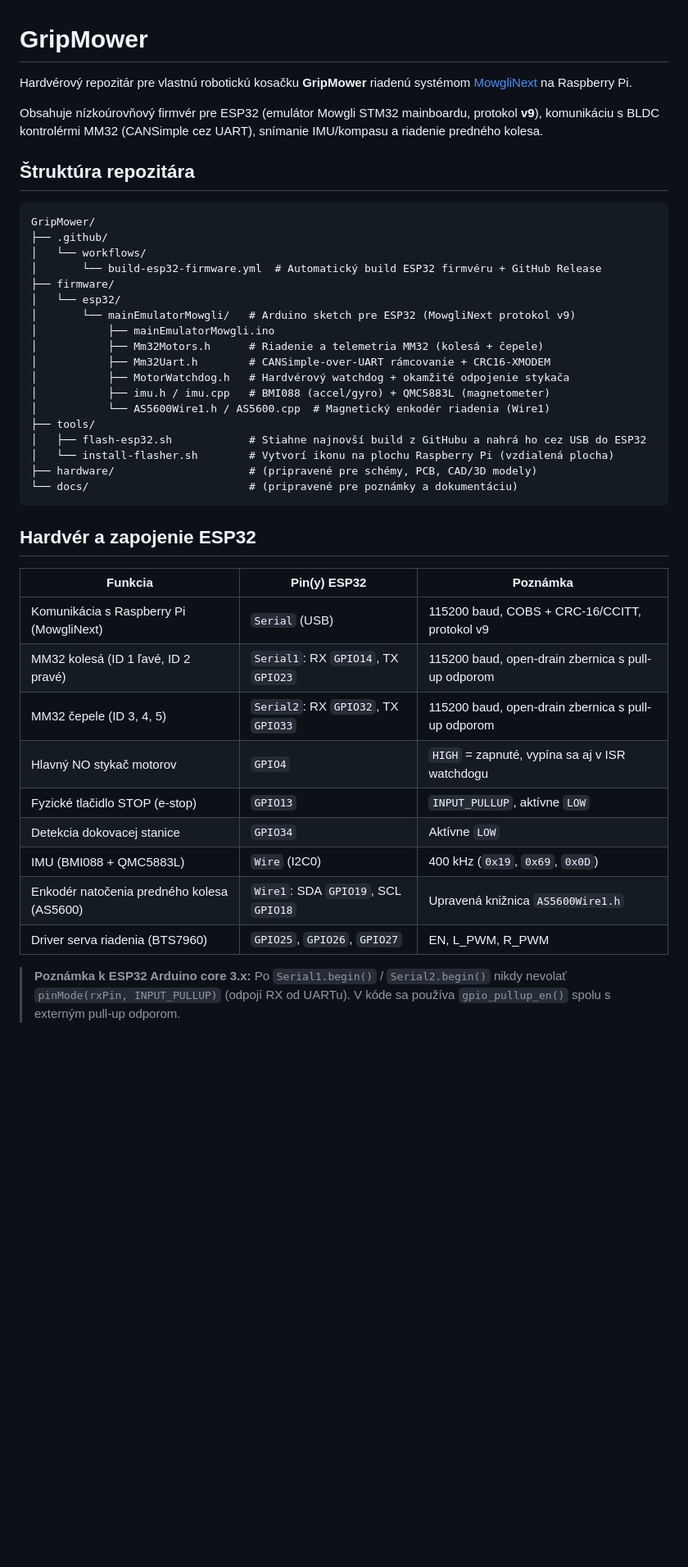
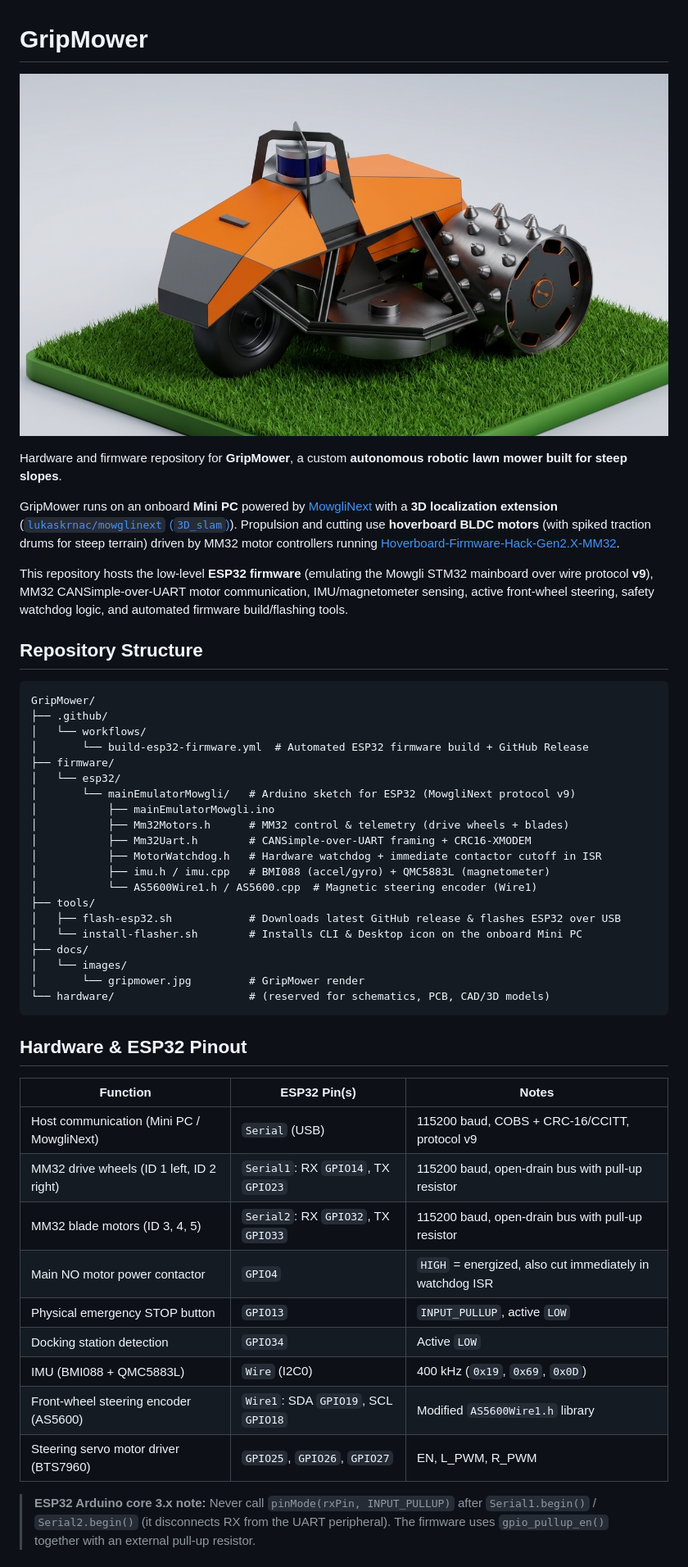
Before and after one commit to lukaskrnac/GripMower, a Markdown page: README.md, the part around one of its changes. Shown at 82% size. Drawn GitHub-style; pictures changed too: docs/images/gripmower.jpg (added); blank space fills up the shorter version.

Commit message:
docs: translate README/tools to English, add hero render, update to Mini PC & 3D localization

````diff
--- a/README.md
+++ b/README.md
@@ -1,45 +1,51 @@
 # GripMower
 
-Hardvérový repozitár pre vlastnú robotickú kosačku **GripMower** riadenú systémom [MowgliNext](https://github.com/mowglinext/mowglinext) na Raspberry Pi.
+![GripMower steep-slope autonomous robotic lawn mower](docs/images/gripmower.jpg)
 
-Obsahuje nízkoúrovňový firmvér pre ESP32 (emulátor Mowgli STM32 mainboardu, protokol **v9**), komunikáciu s BLDC kontrolérmi MM32 (CANSimple cez UART), snímanie IMU/kompasu a riadenie predného kolesa.
+Hardware and firmware repository for **GripMower**, a custom **autonomous robotic lawn mower built for steep slopes**.
 
-## Štruktúra repozitára
+GripMower runs on an onboard **Mini PC** powered by [MowgliNext](https://github.com/mowglinext/mowglinext) with a **3D localization extension** ([`lukaskrnac/mowglinext` (`3D_slam`)](https://github.com/lukaskrnac/mowglinext/tree/3D_slam)). Propulsion and cutting use **hoverboard BLDC motors** (with spiked traction drums for steep terrain) driven by MM32 motor controllers running [Hoverboard-Firmware-Hack-Gen2.X-MM32](https://github.com/lukaskrnac/Hoverboard-Firmware-Hack-Gen2.X-MM32).
+
+This repository hosts the low-level **ESP32 firmware** (emulating the Mowgli STM32 mainboard over wire protocol **v9**), MM32 CANSimple-over-UART motor communication, IMU/magnetometer sensing, active front-wheel steering, safety watchdog logic, and automated firmware build/flashing tools.
+
+## Repository Structure
 
 ```text
 GripMower/
 ├── .github/
 │   └── workflows/
-│       └── build-esp32-firmware.yml  # Automatický build ESP32 firmvéru + GitHub Release
+│       └── build-esp32-firmware.yml  # Automated ESP32 firmware build + GitHub Release
 ├── firmware/
 │   └── esp32/
-│       └── mainEmulatorMowgli/   # Arduino sketch pre ESP32 (MowgliNext protokol v9)
+│       └── mainEmulatorMowgli/   # Arduino sketch for ESP32 (MowgliNext protocol v9)
 │           ├── mainEmulatorMowgli.ino
-│           ├── Mm32Motors.h      # Riadenie a telemetria MM32 (kolesá + čepele)
-│           ├── Mm32Uart.h        # CANSimple-over-UART rámcovanie + CRC16-XMODEM
-│           ├── MotorWatchdog.h   # Hardvérový watchdog + okamžité odpojenie stykača
+│           ├── Mm32Motors.h      # MM32 control & telemetry (drive wheels + blades)
+│           ├── Mm32Uart.h        # CANSimple-over-UART framing + CRC16-XMODEM
+│           ├── MotorWatchdog.h   # Hardware watchdog + immediate contactor cutoff in ISR
 │           ├── imu.h / imu.cpp   # BMI088 (accel/gyro) + QMC5883L (magnetometer)
-│           └── AS5600Wire1.h / AS5600.cpp  # Magnetický enkodér riadenia (Wire1)
+│           └── AS5600Wire1.h / AS5600.cpp  # Magnetic steering encoder (Wire1)
 ├── tools/
-│   ├── flash-esp32.sh            # Stiahne najnovší build z GitHubu a nahrá ho cez USB do ESP32
-│   └── install-flasher.sh        # Vytvorí ikonu na plochu Raspberry Pi (vzdialená plocha)
-├── hardware/                     # (pripravené pre schémy, PCB, CAD/3D modely)
-└── docs/                         # (pripravené pre poznámky a dokumentáciu)
+│   ├── flash-esp32.sh            # Downloads latest GitHub release & flashes ESP32 over USB
+│   └── install-flasher.sh        # Installs CLI & Desktop icon on the onboard Mini PC
+├── docs/
+│   └── images/
+│       └── gripmower.jpg         # GripMower render
+└── hardware/                     # (reserved for schematics, PCB, CAD/3D models)
 ```
 
-## Hardvér a zapojenie ESP32
+## Hardware & ESP32 Pinout
 
-| Funkcia | Pin(y) ESP32 | Poznámka |
+| Function | ESP32 Pin(s) | Notes |
 |---|---|---|
-| Komunikácia s Raspberry Pi (MowgliNext) | `Serial` (USB) | 115200 baud, COBS + CRC-16/CCITT, protokol v9 |
-| MM32 kolesá (ID 1 ľavé, ID 2 pravé) | `Serial1`: RX `GPIO14`, TX `GPIO23` | 115200 baud, open-drain zbernica s pull-up odporom |
-| MM32 čepele (ID 3, 4, 5) | `Serial2`: RX `GPIO32`, TX `GPIO33` | 115200 baud, open-drain zbernica s pull-up odporom |
-| Hlavný NO stykač motorov | `GPIO4` | `HIGH` = zapnuté, vypína sa aj v ISR watchdogu |
-| Fyzické tlačidlo STOP (e-stop) | `GPIO13` | `INPUT_PULLUP`, aktívne `LOW` |
-| Detekcia dokovacej stanice | `GPIO34` | Aktívne `LOW` |
+| Host communication (Mini PC / MowgliNext) | `Serial` (USB) | 115200 baud, COBS + CRC-16/CCITT, protocol v9 |
+| MM32 drive wheels (ID 1 left, ID 2 right) | `Serial1`: RX `GPIO14`, TX `GPIO23` | 115200 baud, open-drain bus with pull-up resistor |
+| MM32 blade motors (ID 3, 4, 5) | `Serial2`: RX `GPIO32`, TX `GPIO33` | 115200 baud, open-drain bus with pull-up resistor |
+| Main NO motor power contactor | `GPIO4` | `HIGH` = energized, also cut immediately in watchdog ISR |
+| Physical emergency STOP button | `GPIO13` | `INPUT_PULLUP`, active `LOW` |
+| Docking station detection | `GPIO34` | Active `LOW` |
 | IMU (BMI088 + QMC5883L) | `Wire` (I2C0) | 400 kHz (`0x19`, `0x69`, `0x0D`) |
-| Enkodér natočenia predného kolesa (AS5600) | `Wire1`: SDA `GPIO19`, SCL `GPIO18` | Upravená knižnica `AS5600Wire1.h` |
-| Driver serva riadenia (BTS7960) | `GPIO25`, `GPIO26`, `GPIO27` | EN, L_PWM, R_PWM |
+| Front-wheel steering encoder (AS5600) | `Wire1`: SDA `GPIO19`, SCL `GPIO18` | Modified `AS5600Wire1.h` library |
+| Steering servo motor driver (BTS7960) | `GPIO25`, `GPIO26`, `GPIO27` | EN, L_PWM, R_PWM |
 
-> **Poznámka k ESP32 Arduino core 3.x:** Po `Serial1.begin()` / `Serial2.begin()` nikdy nevolať `pinMode(rxPin, INPUT_PULLUP)` (odpojí RX od UARTu). V kóde sa používa `gpio_pullup_en()` spolu s externým pull-up odporom.
+> **ESP32 Arduino core 3.x note:** Never call `pinMode(rxPin, INPUT_PULLUP)` after `Serial1.begin()` / `Serial2.begin()` (it disconnects RX from the UART peripheral). The firmware uses `gpio_pullup_en()` together with an external pull-up resistor.
 
````
Also changed, not shown: other parts of README.md (+31 -31 lines), 3 other files.
